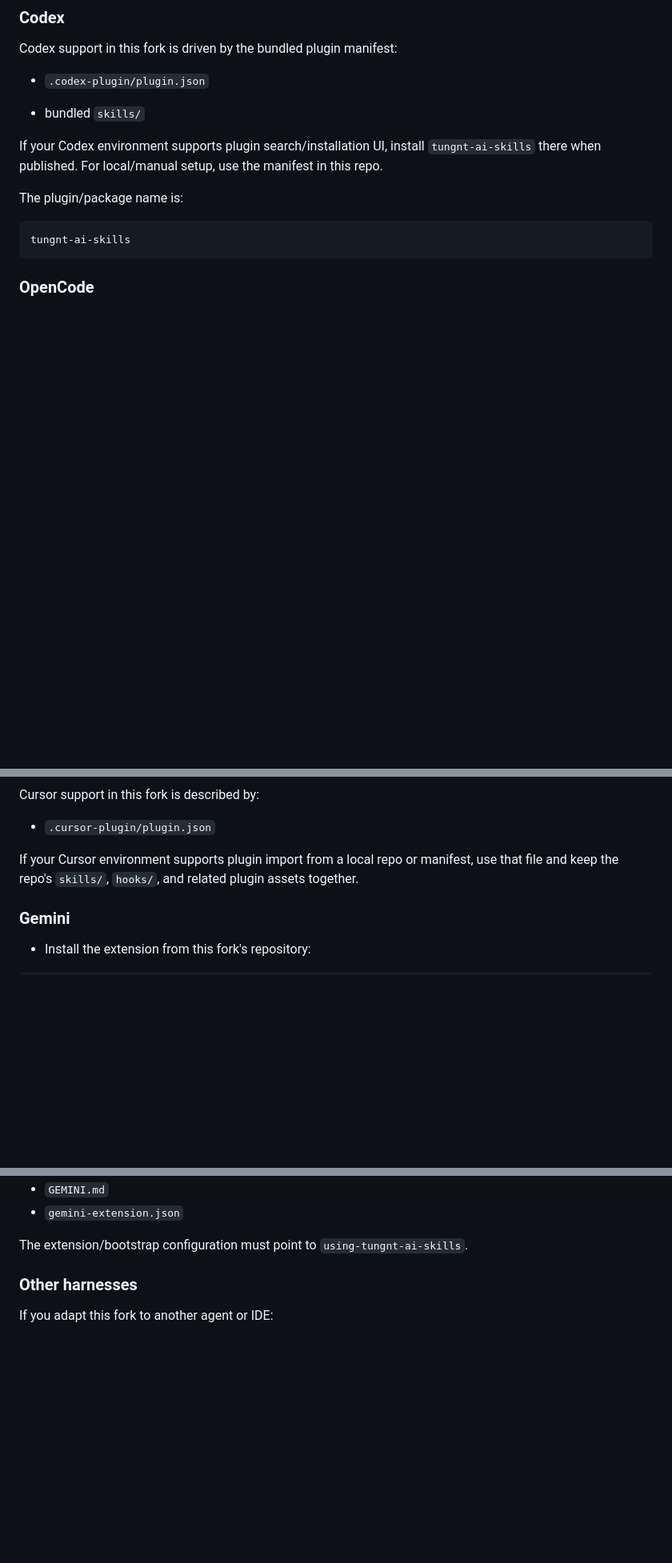
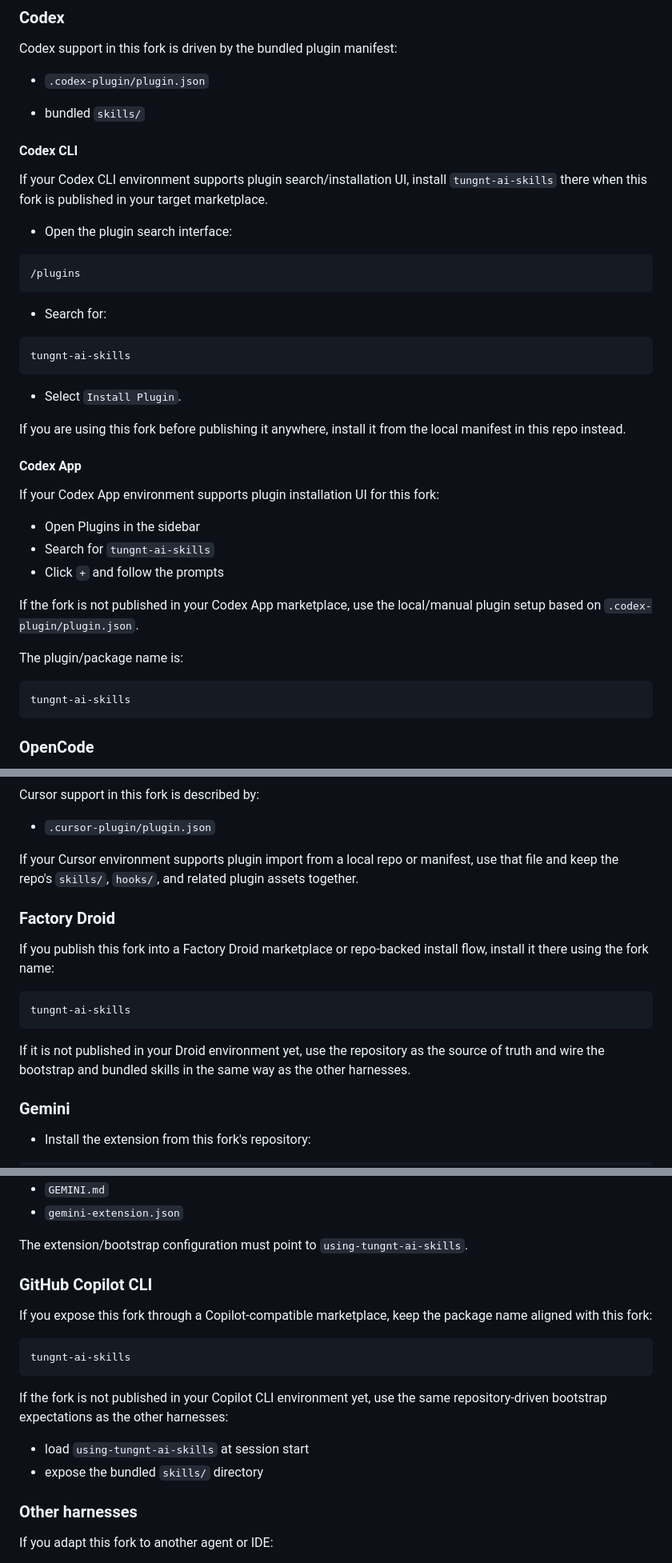
Before and after one commit to tungnt1405/tungnt-ai-skills-marketplace, a Markdown page: README.md, 3 parts joined by grey strips. Shown at 80% size. Drawn GitHub-style; blank space fills up the shorter version.

Commit message:
Enhance README update

````diff
--- a/README.md
+++ b/README.md
@@ -189,7 +189,35 @@ Codex support in this fork is driven by the bundled plugin manifest:
 
 - bundled `skills/`
 
-If your Codex environment supports plugin search/installation UI, install `tungnt-ai-skills` there when published. For local/manual setup, use the manifest in this repo.
+#### Codex CLI
+
+If your Codex CLI environment supports plugin search/installation UI, install `tungnt-ai-skills` there when this fork is published in your target marketplace.
+
+- Open the plugin search interface:
+
+```text
+/plugins
+```
+
+- Search for:
+
+```text
+tungnt-ai-skills
+```
+
+- Select `Install Plugin`.
+
+If you are using this fork before publishing it anywhere, install it from the local manifest in this repo instead.
+
+#### Codex App
+
+If your Codex App environment supports plugin installation UI for this fork:
+
+- Open Plugins in the sidebar
+- Search for `tungnt-ai-skills`
+- Click `+` and follow the prompts
+
+If the fork is not published in your Codex App marketplace, use the local/manual plugin setup based on `.codex-plugin/plugin.json`.
 
 The plugin/package name is:
 
@@ -230,6 +258,16 @@ Cursor support in this fork is described by:
 
 If your Cursor environment supports plugin import from a local repo or manifest, use that file and keep the repo's `skills/`, `hooks/`, and related plugin assets together.
 
+### Factory Droid
+
+If you publish this fork into a Factory Droid marketplace or repo-backed install flow, install it there using the fork name:
+
+```text
+tungnt-ai-skills
+```
+
+If it is not published in your Droid environment yet, use the repository as the source of truth and wire the bootstrap and bundled skills in the same way as the other harnesses.
+
 ### Gemini
 
 - Install the extension from this fork's repository:
@@ -250,6 +288,19 @@ Main Gemini files:
 - `gemini-extension.json`
 
 The extension/bootstrap configuration must point to `using-tungnt-ai-skills`.
+
+### GitHub Copilot CLI
+
+If you expose this fork through a Copilot-compatible marketplace, keep the package name aligned with this fork:
+
+```text
+tungnt-ai-skills
+```
+
+If the fork is not published in your Copilot CLI environment yet, use the same repository-driven bootstrap expectations as the other harnesses:
+
+- load `using-tungnt-ai-skills` at session start
+- expose the bundled `skills/` directory
 
 ### Other harnesses
 
````
